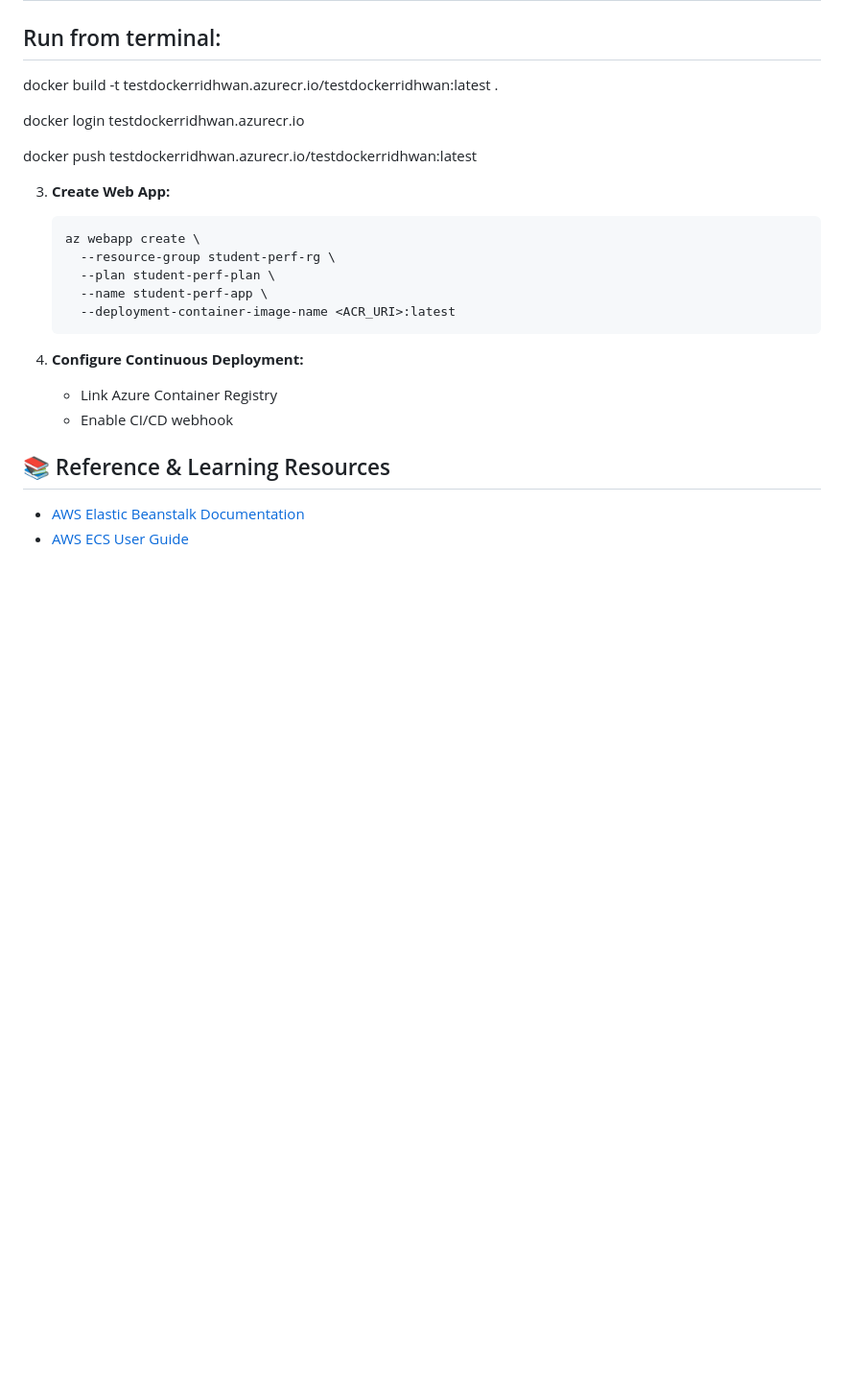
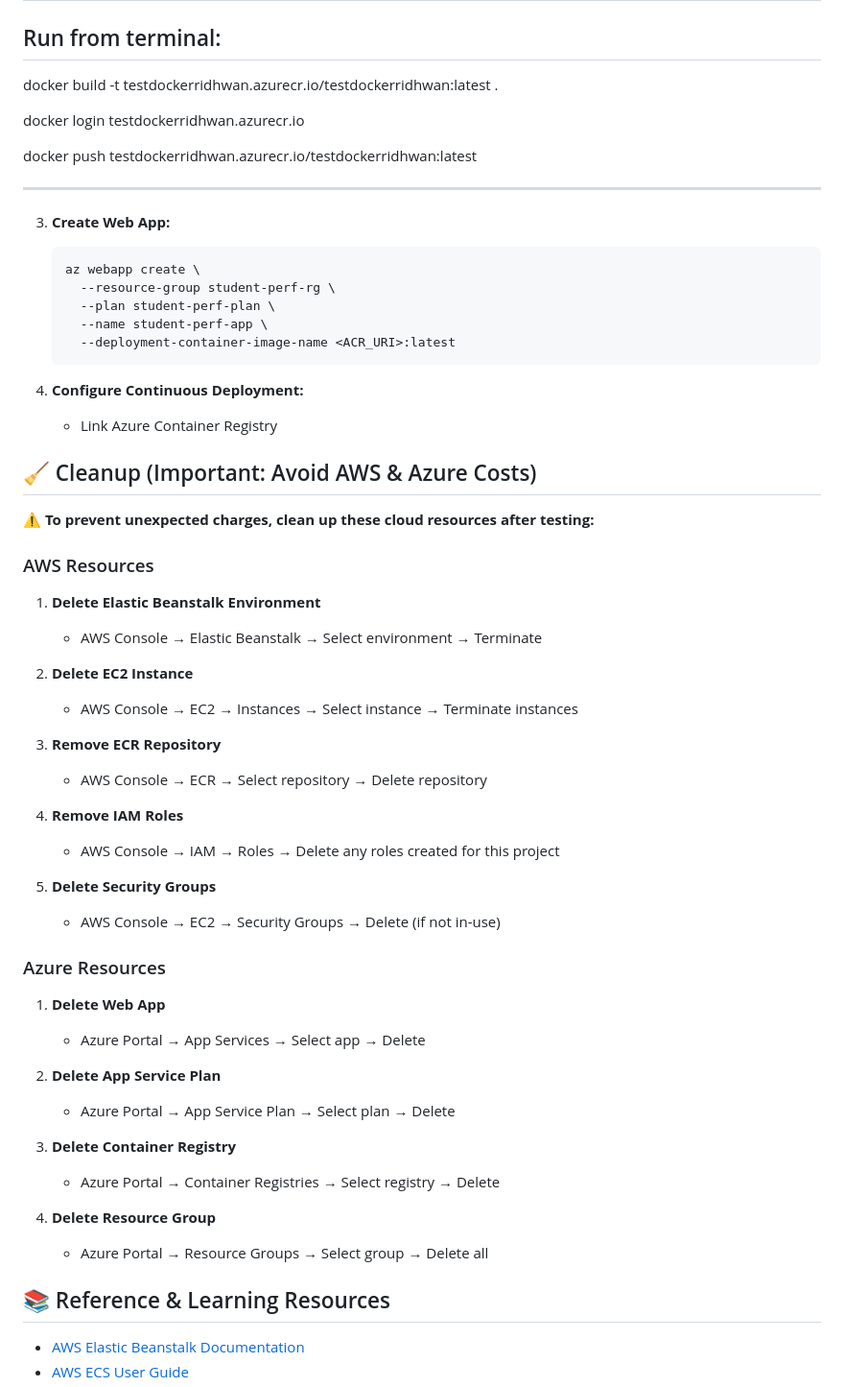
Before and after one commit to ridhwanrazaliwork/AWS_Azure_Webapp_ML, a Markdown page: README.md, the part around the change. Shown at 96% size. Drawn GitHub-style; blank space fills up the shorter version.

Commit message:
Added cleanup step

````diff
--- a/README.md
+++ b/README.md
@@ -282,6 +282,10 @@ docker login testdockerridhwan.azurecr.io
 
 docker push testdockerridhwan.azurecr.io/testdockerridhwan:latest
 
+---
+
+
+
 3. **Create Web App:**
    ```bash
    az webapp create \
@@ -293,9 +297,39 @@ docker push testdockerridhwan.azurecr.io/testdockerridhwan:latest
 
 4. **Configure Continuous Deployment:**
    - Link Azure Container Registry
-   - Enable CI/CD webhook
 
+## 🧹 Cleanup (Important: Avoid AWS & Azure Costs)
 
+⚠️ **To prevent unexpected charges, clean up these cloud resources after testing:**
+
+### AWS Resources
+1. **Delete Elastic Beanstalk Environment**
+   - AWS Console → Elastic Beanstalk → Select environment → Terminate
+
+2. **Delete EC2 Instance**
+   - AWS Console → EC2 → Instances → Select instance → Terminate instances
+
+3. **Remove ECR Repository**
+   - AWS Console → ECR → Select repository → Delete repository
+
+4. **Remove IAM Roles**
+   - AWS Console → IAM → Roles → Delete any roles created for this project
+
+5. **Delete Security Groups**
+   - AWS Console → EC2 → Security Groups → Delete (if not in-use)
+
+### Azure Resources
+1. **Delete Web App**
+   - Azure Portal → App Services → Select app → Delete
+
+2. **Delete App Service Plan**
+   - Azure Portal → App Service Plan → Select plan → Delete
+
+3. **Delete Container Registry**
+   - Azure Portal → Container Registries → Select registry → Delete
+
+4. **Delete Resource Group**
+   - Azure Portal → Resource Groups → Select group → Delete all
 
 ## 📚 Reference & Learning Resources
 
````
